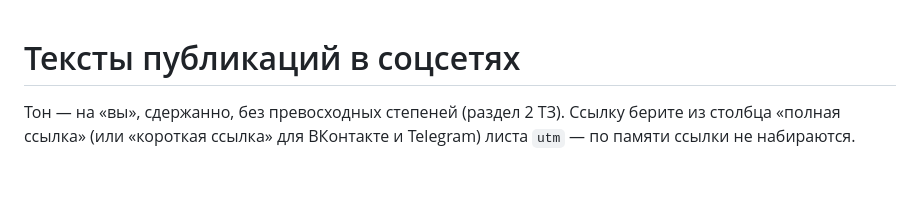
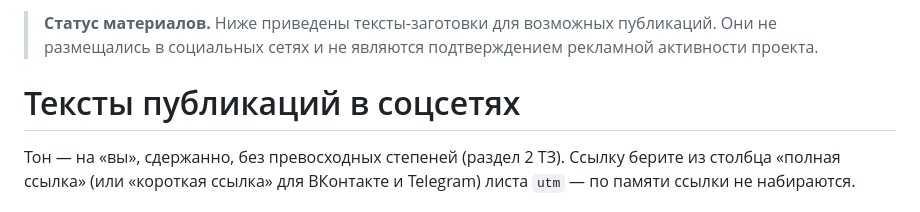
Before and after one commit to aleksandra-gur/information-technologi, a Markdown page: Курсовая работа/docs/posts.md, the part around the change. Drawn GitHub-style; blank space fills up the shorter version.

Commit message:
Уточнить статус справочных материалов и черновиков

```diff
--- a/Курсовая работа/docs/posts.md
+++ b/Курсовая работа/docs/posts.md
@@ -1,3 +1,5 @@
+> **Статус материалов.** Ниже приведены тексты-заготовки для возможных публикаций. Они не размещались в социальных сетях и не являются подтверждением рекламной активности проекта.
+
 # Тексты публикаций в соцсетях
 
 Тон — на «вы», сдержанно, без превосходных степеней (раздел 2 ТЗ). Ссылку берите из столбца «полная ссылка» (или «короткая ссылка» для ВКонтакте и Telegram) листа `utm` — по памяти ссылки не набираются.
```
